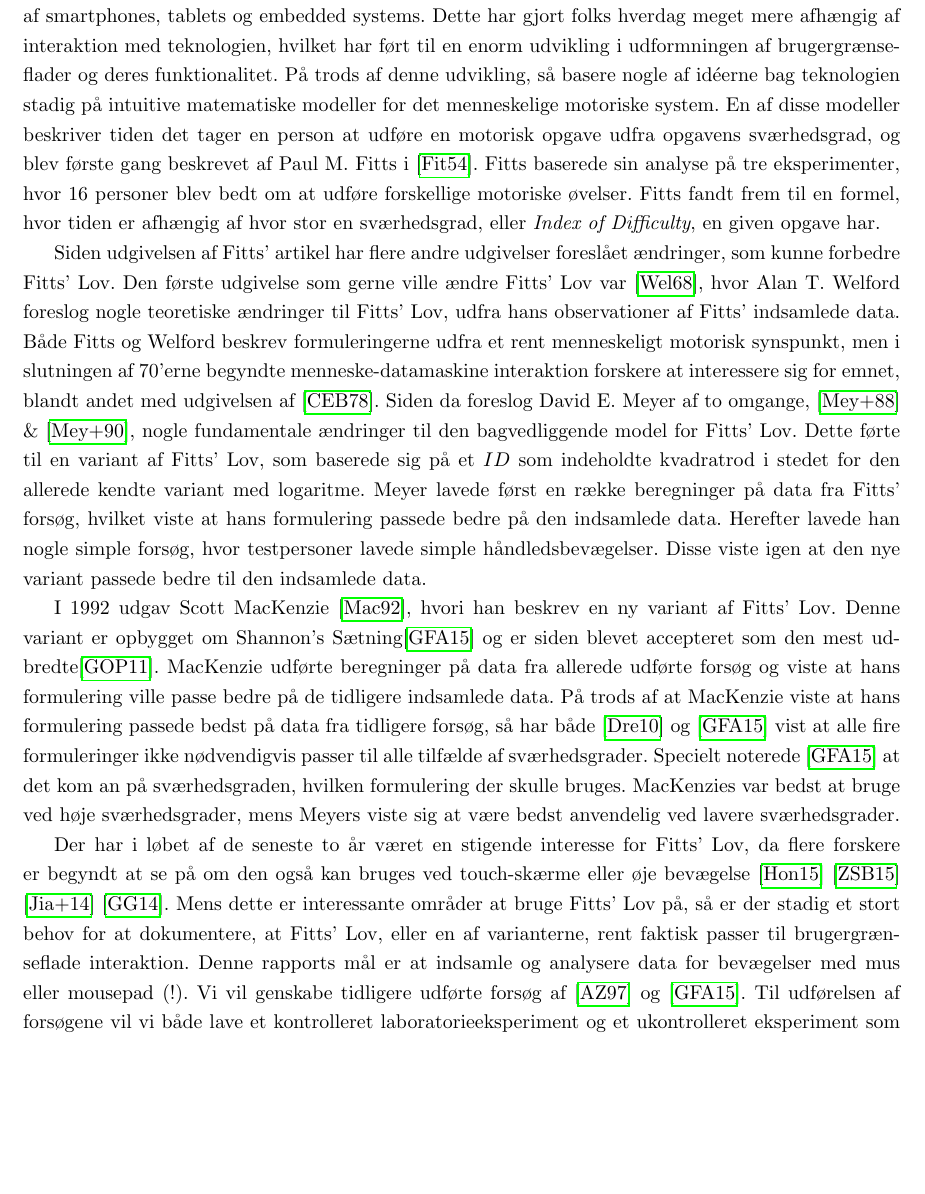
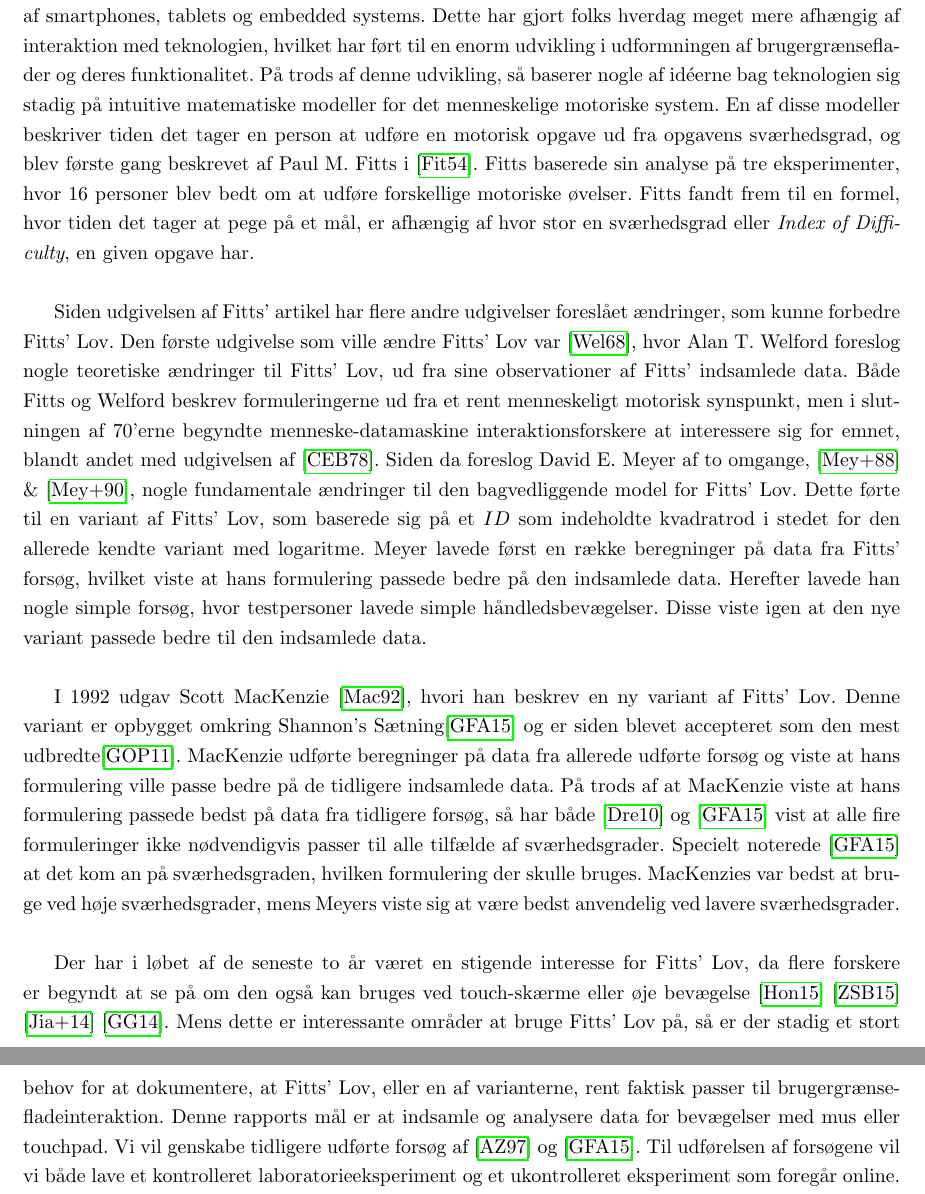
Before and after one commit to MrAdam/bachelor, a LaTeX thesis (latex/main.tex): part of page 4 of 50 before the commit and two parts of pages 4 and 5 of 50 after it, the two joined at a grey line, cut so that both start at the same text, the shorter picture padded with empty space. Compiled offline with pdfLaTeX.

Commit message:
update to intro and bibliography

```diff
--- a/latex/main.tex
+++ b/latex/main.tex
@@ -6,22 +6,15 @@
 
 \addcontentsline{toc}{chapter}{Indledning}
 \chapter*{Indledning}
-Indenfor de seneste 10 år har datalogien oplevet en stor udvikling, med introduktionen og udbredelsen af smartphones, tablets og embedded systems. Dette har gjort folks hverdag meget mere afhængig af interaktion med teknologien, hvilket har ført til en enorm udvikling i udformningen af brugergrænseflader og deres funktionalitet. På trods af denne udvikling, så basere nogle af idéerne bag teknologien stadig på intuitive matematiske modeller for det menneskelige motoriske system. En af disse modeller beskriver tiden det tager en person at udføre en motorisk opgave udfra opgavens sværhedsgrad, og blev første gang beskrevet af Paul M. Fitts i \cite{fitts1954}. Fitts baserede sin analyse på tre eksperimenter, hvor 16 personer blev bedt om at udføre forskellige motoriske øvelser. Fitts fandt frem til en formel, hvor tiden er afhængig af hvor stor en sværhedsgrad, eller \textit{Index of Difficulty}, en given opgave har.
+Indenfor de seneste 10 år har datalogien oplevet en stor udvikling, med introduktionen og udbredelsen af smartphones, tablets og embedded systems. Dette har gjort folks hverdag meget mere afhængig af interaktion med teknologien, hvilket har ført til en enorm udvikling i udformningen af brugergrænseflader og deres funktionalitet. På trods af denne udvikling, så baserer nogle af idéerne bag teknologien sig stadig på intuitive matematiske modeller for det menneskelige motoriske system. En af disse modeller beskriver tiden det tager en person at udføre en motorisk opgave ud fra opgavens sværhedsgrad, og blev første gang beskrevet af Paul M. Fitts i \cite{fitts1954}. Fitts baserede sin analyse på tre eksperimenter, hvor 16 personer blev bedt om at udføre forskellige motoriske øvelser. Fitts fandt frem til en formel, hvor tiden det tager at pege på et mål, er afhængig af hvor stor en sværhedsgrad eller \textit{Index of Difficulty}, en given opgave har.\\
 
-Siden udgivelsen af Fitts' artikel har flere andre udgivelser foreslået ændringer, som kunne forbedre Fitts' Lov. Den første udgivelse som gerne ville ændre Fitts' Lov var \cite{welford1968}, hvor Alan T. Welford foreslog nogle teoretiske ændringer til Fitts' Lov, udfra hans observationer af Fitts' indsamlede data. Både Fitts og Welford beskrev formuleringerne udfra et rent menneskeligt motorisk synspunkt, men i slutningen af 70'erne begyndte menneske-datamaskine interaktion forskere at interessere sig for emnet, blandt andet med udgivelsen af \cite{card1978}. Siden da foreslog David E. Meyer af to omgange, \cite{meyer1988} \& \cite{meyer1990}, nogle fundamentale ændringer til den bagvedliggende model for Fitts' Lov. Dette førte til en variant af Fitts' Lov, som baserede sig på et $ID$ som indeholdte kvadratrod i stedet for den allerede kendte variant med logaritme. Meyer lavede først en række beregninger på data fra Fitts' forsøg, hvilket viste at hans formulering passede bedre på den indsamlede data. Herefter lavede han nogle simple forsøg, hvor testpersoner lavede simple håndledsbevægelser. Disse viste igen at den nye variant passede bedre til den indsamlede data.
+Siden udgivelsen af Fitts' artikel har flere andre udgivelser foreslået ændringer, som kunne forbedre Fitts' Lov. Den første udgivelse som ville ændre Fitts' Lov var \cite{welford1968}, hvor Alan T. Welford foreslog nogle teoretiske ændringer til Fitts' Lov, ud fra sine observationer af Fitts' indsamlede data. Både Fitts og Welford beskrev formuleringerne ud fra et rent menneskeligt motorisk synspunkt, men i slutningen af 70'erne begyndte menneske-datamaskine interaktionsforskere at interessere sig for emnet, blandt andet med udgivelsen af \cite{card1978}. Siden da foreslog David E. Meyer af to omgange, \cite{meyer1988} \& \cite{meyer1990}, nogle fundamentale ændringer til den bagvedliggende model for Fitts' Lov. Dette førte til en variant af Fitts' Lov, som baserede sig på et $ID$ som indeholdte kvadratrod i stedet for den allerede kendte variant med logaritme. Meyer lavede først en række beregninger på data fra Fitts' forsøg, hvilket viste at hans formulering passede bedre på den indsamlede data. Herefter lavede han nogle simple forsøg, hvor testpersoner lavede simple håndledsbevægelser. Disse viste igen at den nye variant passede bedre til den indsamlede data.\\
 
-I 1992 udgav Scott MacKenzie \cite{mackenzie1992}, hvori han beskrev en ny variant af Fitts' Lov. Denne variant er opbygget om Shannon's Sætning\cite{goldberg2015} og er siden blevet accepteret som den mest udbredte\cite{guiard2011}. MacKenzie udførte beregninger på data fra allerede udførte forsøg og viste at hans formulering ville passe bedre på de tidligere indsamlede data. På trods af at MacKenzie viste at hans formulering passede bedst på data fra tidligere forsøg, så har både \cite{drewes2010} og \cite{goldberg2015} vist at alle fire formuleringer ikke nødvendigvis passer til alle tilfælde af sværhedsgrader. Specielt noterede \cite{goldberg2015} at det kom an på sværhedsgraden, hvilken formulering der skulle bruges. MacKenzies var bedst at bruge ved høje sværhedsgrader, mens Meyers viste sig at være bedst anvendelig ved lavere sværhedsgrader.
+I 1992 udgav Scott MacKenzie \cite{mackenzie1992}, hvori han beskrev en ny variant af Fitts' Lov. Denne variant er opbygget omkring Shannon's Sætning\cite{goldberg2015} og er siden blevet accepteret som den mest udbredte\cite{guiard2011}. MacKenzie udførte beregninger på data fra allerede udførte forsøg og viste at hans formulering ville passe bedre på de tidligere indsamlede data. På trods af at MacKenzie viste at hans formulering passede bedst på data fra tidligere forsøg, så har både \cite{drewes2010} og \cite{goldberg2015} vist at alle fire formuleringer ikke nødvendigvis passer til alle tilfælde af sværhedsgrader. Specielt noterede \cite{goldberg2015} at det kom an på sværhedsgraden, hvilken formulering der skulle bruges. MacKenzies var bedst at bruge ved høje sværhedsgrader, mens Meyers viste sig at være bedst anvendelig ved lavere sværhedsgrader.\\
 
-Der har i løbet af de seneste to år været en stigende interesse for Fitts' Lov, da flere forskere er begyndt at se på om den også kan bruges ved touch-skærme eller øje bevægelse \cite{hong2015} \cite{zhao2015} \cite{jiang2014} \cite{greene2014}. Mens dette er interessante områder at bruge Fitts' Lov på, så er der stadig et stort behov for at dokumentere, at Fitts' Lov, eller en af varianterne, rent faktisk passer til brugergrænseflade interaktion. Denne rapports mål er at indsamle og analysere data for bevægelser med mus eller mousepad (!). Vi vil genskabe tidligere udførte forsøg af \cite{accot1997} og \cite{goldberg2015}. Til udførelsen af forsøgene vil vi både lave et kontrolleret laboratorieeksperiment og et ukontrolleret eksperiment som foregår online. Vi vil analysere den indsamlede data ved brug af de fire allerede kendte formuleringer, men vil også kigge på brugernes bevægelsesbaner, fart- og hastighedsprofiler. Dette er interessante områder, da der ikke er lavet nogle større afrapporteringer herom, hvilket også er noteret af \cite{goldberg2015}.
+Der har i løbet af de seneste to år været en stigende interesse for Fitts' Lov, da flere forskere er begyndt at se på om den også kan bruges ved touch-skærme eller øje bevægelse \cite{hong2015} \cite{zhao2015} \cite{jiang2014} \cite{greene2014}. Mens dette er interessante områder at bruge Fitts' Lov på, så er der stadig et stort behov for at dokumentere, at Fitts' Lov, eller en af varianterne, rent faktisk passer til brugergrænsefladeinteraktion. Denne rapports mål er at indsamle og analysere data for bevægelser med mus eller touchpad. Vi vil genskabe tidligere udførte forsøg af \cite{accot1997} og \cite{goldberg2015}. Til udførelsen af forsøgene vil vi både lave et kontrolleret laboratorieeksperiment og et ukontrolleret eksperiment som foregår online. Vi vil analysere den indsamlede data ved brug af de fire allerede kendte formuleringer, men vil også kigge på brugernes bevægelsesbaner, fart- og hastighedsprofiler. Dette er interessante områder, da der ikke er lavet nogle større afrapporteringer herom, hvilket også er noteret af \cite{goldberg2015}.\\
 
 I DONT KNOW WHAT ELSE! :)
-
-
-
-
-
-
-
 
 \section*{Noter}
 Længere indledning! - meget længere.
```
Also changed, not shown: latex/bibliography.bib (+1 -1 lines).
